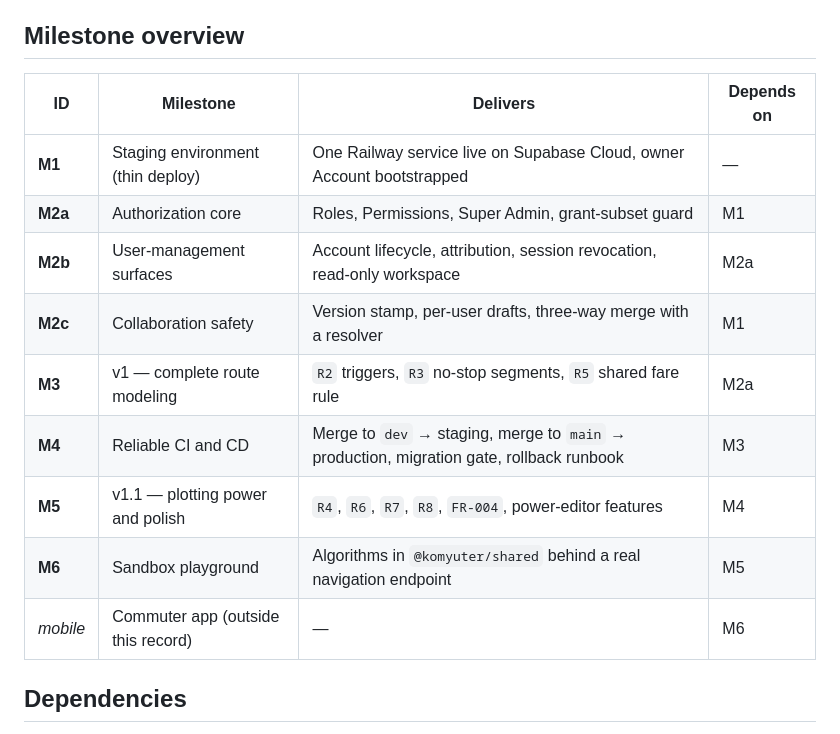
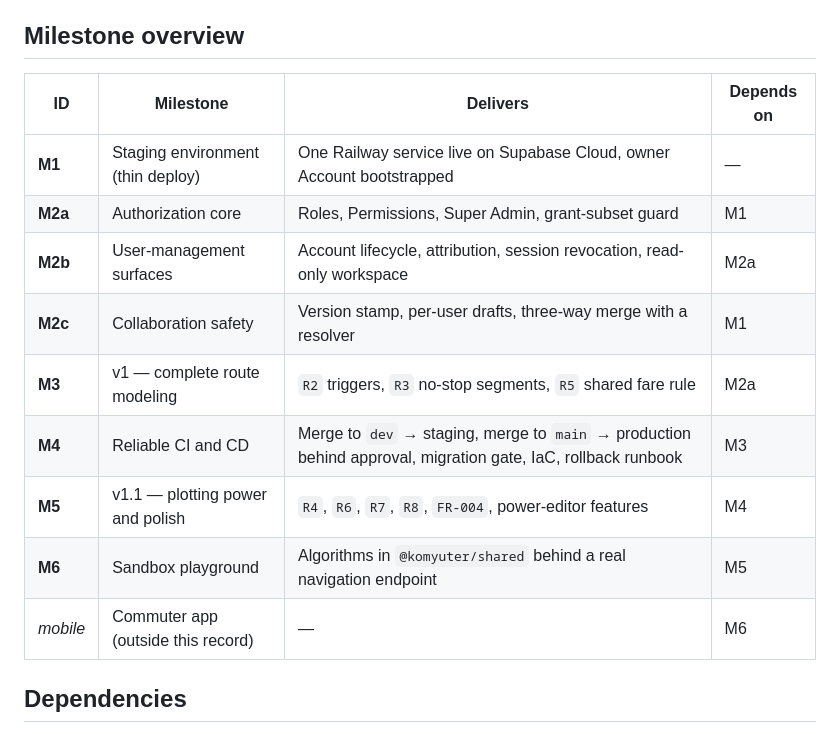
Before and after one commit to gjpgabayeron/komyuter, a Markdown page: docs/ROADMAP.md, the part around one of its changes. Drawn GitHub-style.

```diff
--- a/docs/ROADMAP.md
+++ b/docs/ROADMAP.md
@@ -20,17 +20,17 @@ restating the milestone name.
 
 ## Milestone overview
 
-| ID       | Milestone                          | Delivers                                                                                 | Depends on |
-| -------- | ---------------------------------- | ---------------------------------------------------------------------------------------- | ---------- |
-| **M1**   | Staging environment (thin deploy)  | One Railway service live on Supabase Cloud, owner Account bootstrapped                   | —          |
-| **M2a**  | Authorization core                 | Roles, Permissions, Super Admin, grant-subset guard                                      | M1         |
-| **M2b**  | User-management surfaces           | Account lifecycle, attribution, session revocation, read-only workspace                  | M2a        |
-| **M2c**  | Collaboration safety               | Version stamp, per-user drafts, three-way merge with a resolver                          | M1         |
-| **M3**   | v1 — complete route modeling       | `R2` triggers, `R3` no-stop segments, `R5` shared fare rule                              | M2a        |
-| **M4**   | Reliable CI and CD                 | Merge to `dev` → staging, merge to `main` → production, migration gate, rollback runbook | M3         |
-| **M5**   | v1.1 — plotting power and polish   | `R4`, `R6`, `R7`, `R8`, `FR-004`, power-editor features                                  | M4         |
-| **M6**   | Sandbox playground                 | Algorithms in `@komyuter/shared` behind a real navigation endpoint                       | M5         |
-| _mobile_ | Commuter app (outside this record) | —                                                                                        | M6         |
+| ID       | Milestone                          | Delivers                                                                                                      | Depends on |
+| -------- | ---------------------------------- | ------------------------------------------------------------------------------------------------------------- | ---------- |
+| **M1**   | Staging environment (thin deploy)  | One Railway service live on Supabase Cloud, owner Account bootstrapped                                        | —          |
+| **M2a**  | Authorization core                 | Roles, Permissions, Super Admin, grant-subset guard                                                           | M1         |
+| **M2b**  | User-management surfaces           | Account lifecycle, attribution, session revocation, read-only workspace                                       | M2a        |
+| **M2c**  | Collaboration safety               | Version stamp, per-user drafts, three-way merge with a resolver                                               | M1         |
+| **M3**   | v1 — complete route modeling       | `R2` triggers, `R3` no-stop segments, `R5` shared fare rule                                                   | M2a        |
+| **M4**   | Reliable CI and CD                 | Merge to `dev` → staging, merge to `main` → production behind approval, migration gate, IaC, rollback runbook | M3         |
+| **M5**   | v1.1 — plotting power and polish   | `R4`, `R6`, `R7`, `R8`, `FR-004`, power-editor features                                                       | M4         |
+| **M6**   | Sandbox playground                 | Algorithms in `@komyuter/shared` behind a real navigation endpoint                                            | M5         |
+| _mobile_ | Commuter app (outside this record) | —                                                                                                             | M6         |
 
 ## Dependencies
 
```
Also changed, not shown: other parts of docs/ROADMAP.md (+28 -11 lines).
